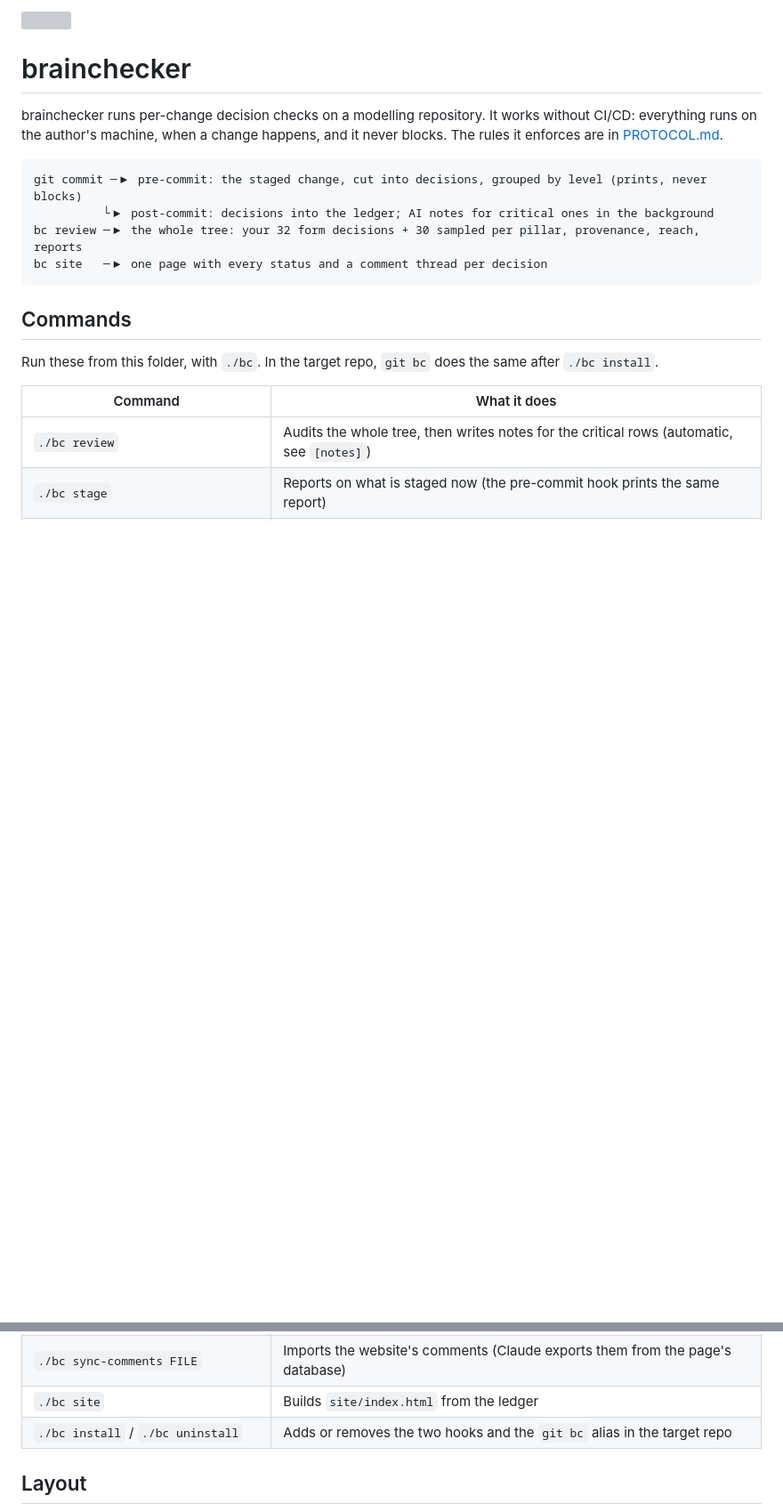
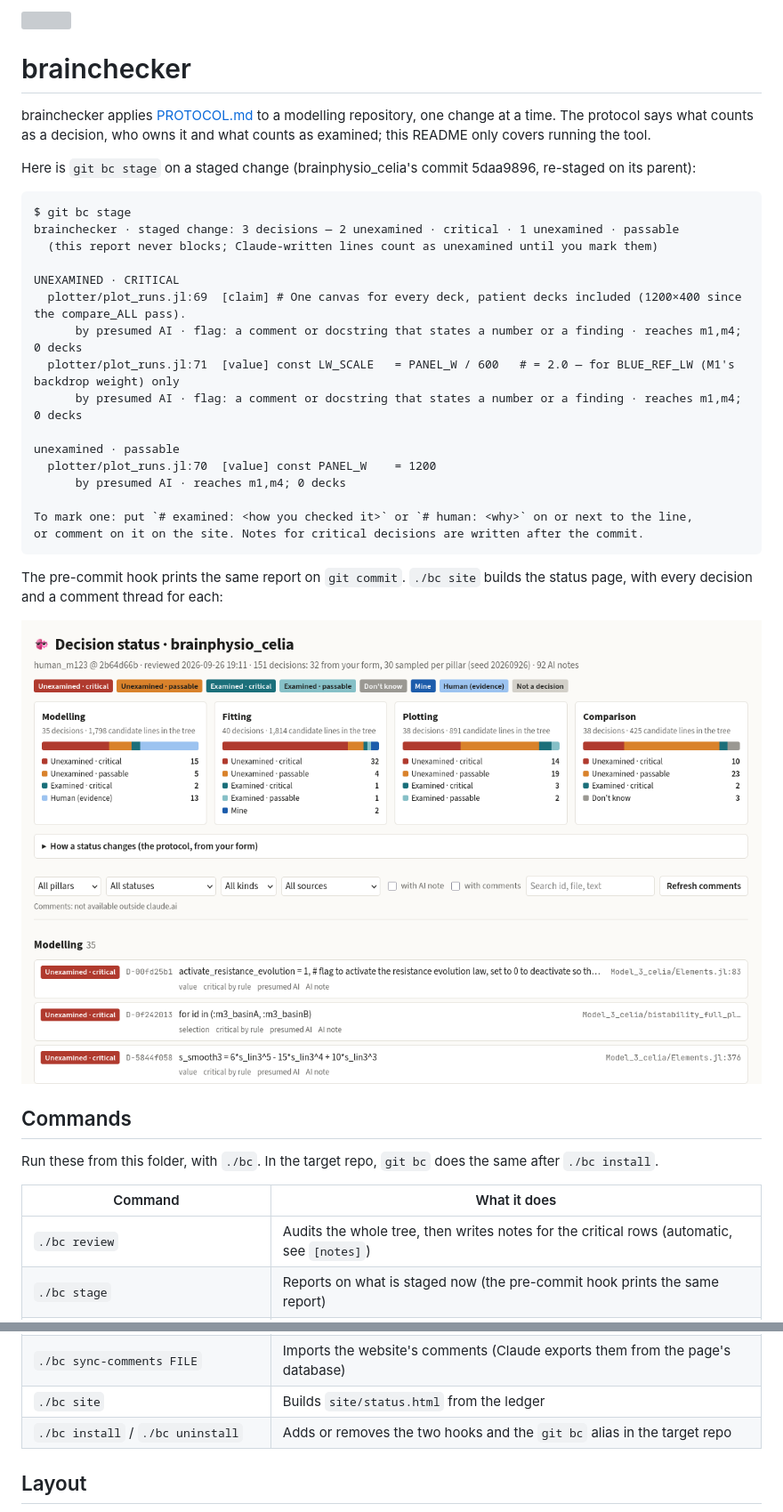
Before and after one commit to ThomasCarstens/brainchecker, a Markdown page: README.md, 2 parts joined by grey strips. Shown at 89% size. Rendered like a GitHub page; pictures changed too: assets/site.png (added); blank space fills up the shorter version; grey boxes are pictures that could not be loaded.

Commit message:
ap/neaterreadme

````diff
--- a/README.md
+++ b/README.md
@@ -2,14 +2,32 @@
 
 # brainchecker
 
-brainchecker runs per-change decision checks on a modelling repository. It works without CI/CD: everything runs on the author's machine, when a change happens, and it never blocks. The rules it enforces are in [PROTOCOL.md](PROTOCOL.md).
+brainchecker applies [PROTOCOL.md](PROTOCOL.md) to a modelling repository, one change at a time. The protocol says what counts as a decision, who owns it and what counts as examined; this README only covers running the tool.
+
+Here is `git bc stage` on a staged change (brainphysio_celia's commit 5daa9896, re-staged on its parent):
 
 ```
-git commit ─▶ pre-commit: the staged change, cut into decisions, grouped by level (prints, never blocks)
-          └▶ post-commit: decisions into the ledger; AI notes for critical ones in the background
-bc review ─▶ the whole tree: your 32 form decisions + 30 sampled per pillar, provenance, reach, reports
-bc site   ─▶ one page with every status and a comment thread per decision
+$ git bc stage
+brainchecker · staged change: 3 decisions — 2 unexamined · critical · 1 unexamined · passable
+  (this report never blocks; Claude-written lines count as unexamined until you mark them)
+
+UNEXAMINED · CRITICAL
+  plotter/plot_runs.jl:69  [claim] # One canvas for every deck, patient decks included (1200×400 since the compare_ALL pass).
+      by presumed AI · flag: a comment or docstring that states a number or a finding · reaches m1,m4; 0 decks
+  plotter/plot_runs.jl:71  [value] const LW_SCALE   = PANEL_W / 600   # = 2.0 — for BLUE_REF_LW (M1's backdrop weight) only
+      by presumed AI · flag: a comment or docstring that states a number or a finding · reaches m1,m4; 0 decks
+
+unexamined · passable
+  plotter/plot_runs.jl:70  [value] const PANEL_W    = 1200
+      by presumed AI · reaches m1,m4; 0 decks
+
+To mark one: put `# examined: <how you checked it>` or `# human: <why>` on or next to the line,
+or comment on it on the site. Notes for critical decisions are written after the commit.
 ```
+
+The pre-commit hook prints the same report on `git commit`. `./bc site` builds the status page, with every decision and a comment thread for each:
+
+![The status page: four pillar summaries, then the decisions, each with its status, id, line and file](assets/site.png)
 
 ## Commands
 
@@ -25,7 +43,7 @@ Run these from this folder, with `./bc`. In the target repo, `git bc` does the s
 | `./bc check ID` | Runs one registered check (`copy-drift`, `verify-fit-m5`, `m7-gate`, …) |
 | `./bc comment ID "text" --kind examined` | Marks or comments on a decision from the terminal |
 | `./bc sync-comments FILE` | Imports the website's comments (Claude exports them from the page's database) |
-| `./bc site` | Builds `site/index.html` from the ledger |
+| `./bc site` | Builds `site/status.html` from the ledger |
 | `./bc install` / `./bc uninstall` | Adds or removes the two hooks and the `git bc` alias in the target repo |
 
 ## Layout
````
Also changed, not shown: other parts of README.md (+2 -15 lines).
